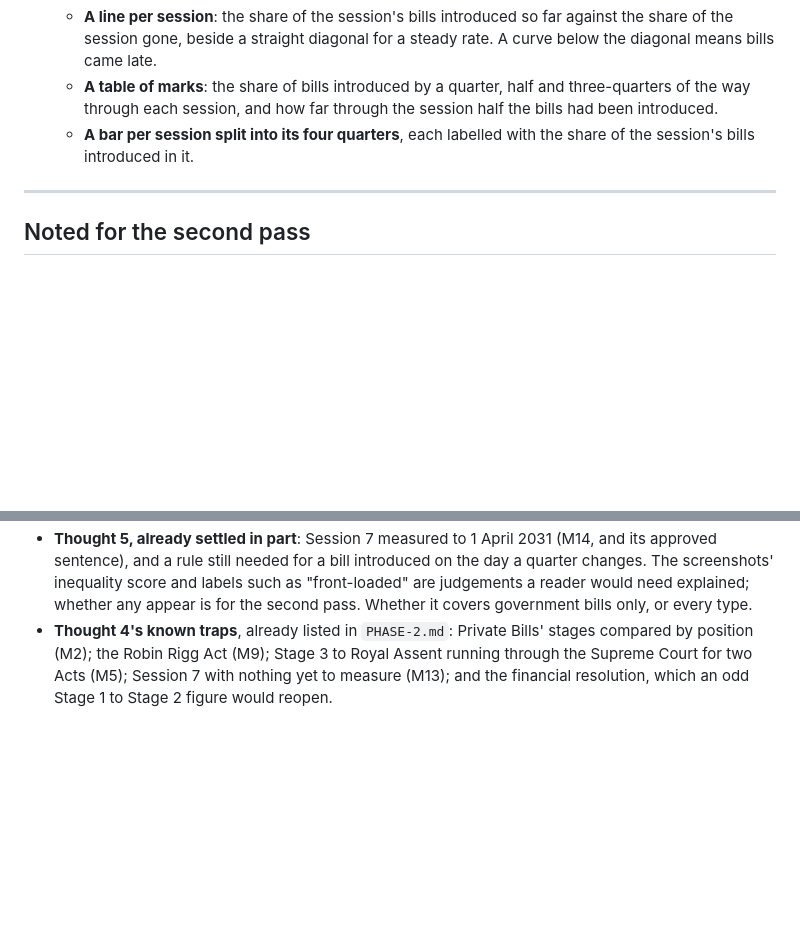
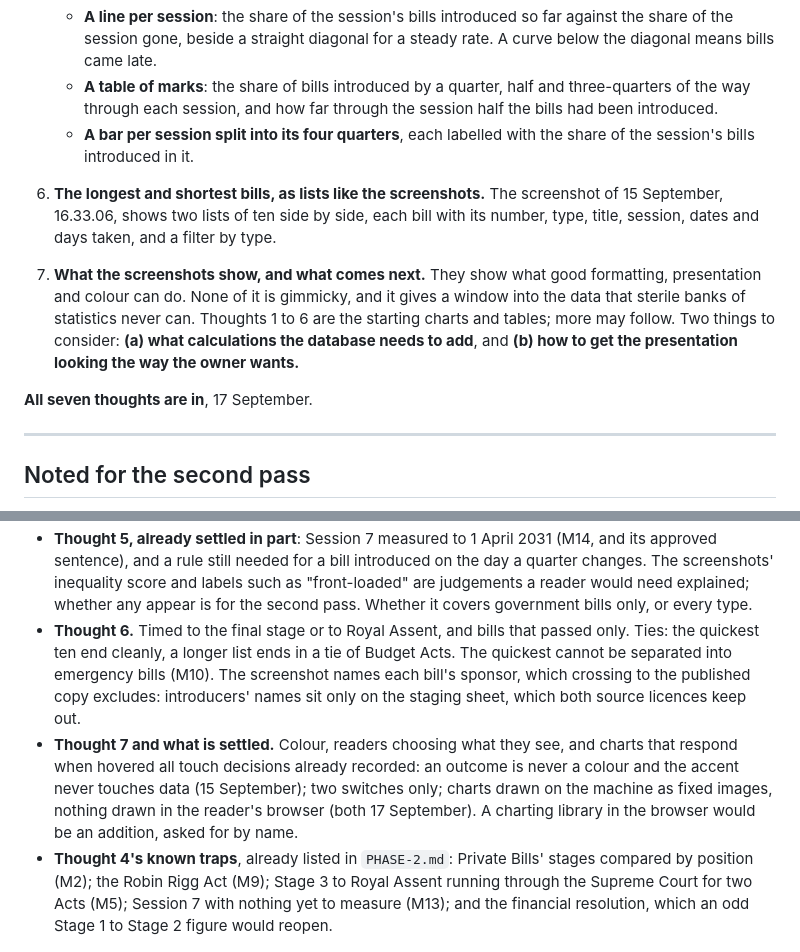
Before and after one commit to comparative-legislative-data/legislativedata, a Markdown page: docs/PHASE-2-CHARTS-THOUGHTS.md, 2 parts joined by grey strips. Rendered like a GitHub page; blank space fills up the shorter version.

Commit message:
The owner's thoughts on the charts: 6 and 7, all in
Co-Authored-By: Claude Opus 5 (1M context) <noreply@anthropic.com>

```diff
--- a/docs/PHASE-2-CHARTS-THOUGHTS.md
+++ b/docs/PHASE-2-CHARTS-THOUGHTS.md
@@ -40,6 +40,20 @@ are in, they are turned into something coherent together, in a second pass.
    - **A bar per session split into its four quarters**, each labelled with the
      share of the session's bills introduced in it.
 
+6. **The longest and shortest bills, as lists like the screenshots.** The
+   screenshot of 15 September, 16.33.06, shows two lists of ten side by side,
+   each bill with its number, type, title, session, dates and days taken, and a
+   filter by type.
+
+7. **What the screenshots show, and what comes next.** They show what good
+   formatting, presentation and colour can do. None of it is gimmicky, and it
+   gives a window into the data that sterile banks of statistics never can.
+   Thoughts 1 to 6 are the starting charts and tables; more may follow. Two
+   things to consider: **(a) what calculations the database needs to add**, and
+   **(b) how to get the presentation looking the way the owner wants.**
+
+**All seven thoughts are in**, 17 September.
+
 ---
 
 ## Noted for the second pass
@@ -67,6 +81,18 @@ so they are not lost.
   and labels such as "front-loaded" are judgements a reader would need
   explained; whether any appear is for the second pass. Whether it covers
   government bills only, or every type.
+- **Thought 6.** Timed to the final stage or to Royal Assent, and bills that
+  passed only. Ties: the quickest ten end cleanly, a longer list ends in a tie
+  of Budget Acts. The quickest cannot be separated into emergency bills (M10).
+  The screenshot names each bill's sponsor, which crossing to the published
+  copy excludes: introducers' names sit only on the staging sheet, which both
+  source licences keep out.
+- **Thought 7 and what is settled.** Colour, readers choosing what they see, and
+  charts that respond when hovered all touch decisions already recorded: an
+  outcome is never a colour and the accent never touches data (15 September);
+  two switches only; charts drawn on the machine as fixed images, nothing drawn
+  in the reader's browser (both 17 September). A charting library in the
+  browser would be an addition, asked for by name.
 - **Thought 4's known traps**, already listed in `PHASE-2.md`: Private Bills'
   stages compared by position (M2); the Robin Rigg Act (M9); Stage 3 to Royal
   Assent running through the Supreme Court for two Acts (M5); Session 7 with
```
